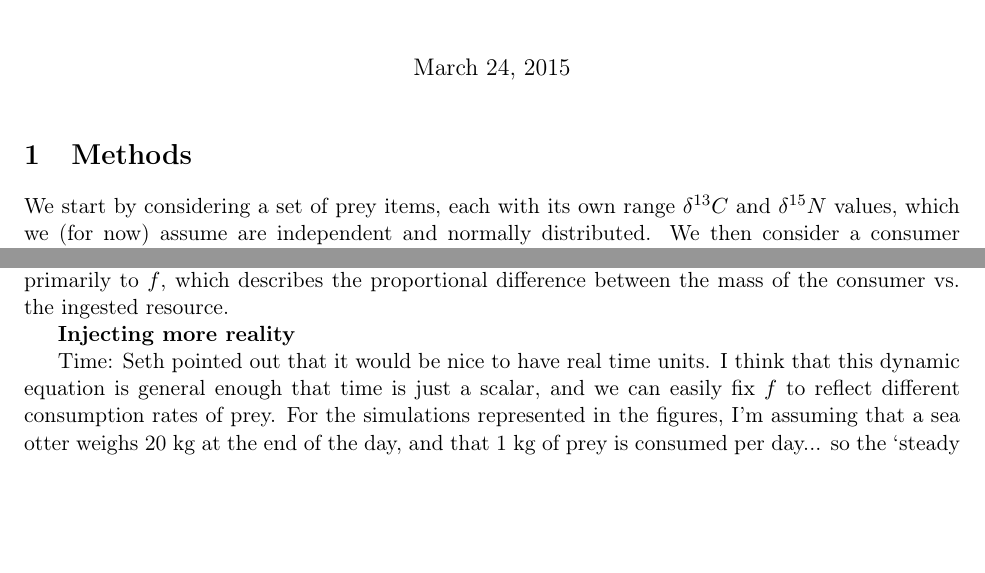
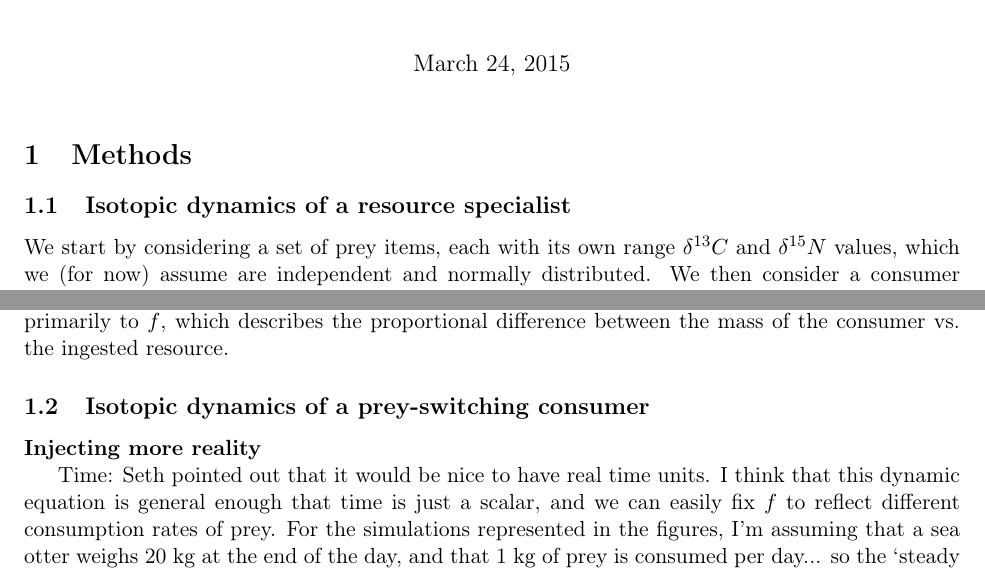
Before and after one commit to jdyeakel/Enhydra, a LaTeX document (Manuscript/Tissue_methods.tex): two parts of pages 1 and 2 of 4, joined at a grey line, cut so that both start at the same text, the shorter picture padded with empty space. Compiled offline with pdfLaTeX.

```diff
--- a/Manuscript/Tissue_methods.tex
+++ b/Manuscript/Tissue_methods.tex
@@ -32,6 +32,9 @@
 \maketitle
 
 \section{Methods}
+
+\subsection{Isotopic dynamics of a resource specialist}
+
 We start by considering a set of prey items, each with its own range $\delta^{13}C$ and $\delta^{15}N$ values, which we (for now) assume are independent and normally distributed.
 We then consider a consumer that selects among these prey items and integrates the isotopic values of prey into its tissues.
 The integration of the isotopic values of a prey item is thus a weighted average of the consumer's isotopic values and the isotopic values of the prey, with respect to the different mass of each.
@@ -84,6 +87,9 @@
 The most interesting result is that as $t \rightarrow \infty$, ${\rm Var}\{X_c\} \rightarrow \sigma^2(1-f)/2$.
 Because $0 < f \leq 1$, this means that the variance of the consumer will always be less than the variance of the prey ($\sigma^2$).
 The degree to which the consumer's variance is less than the prey's variance is due primarily to $f$, which describes the proportional difference between the mass of the consumer vs. the ingested resource.
+
+\subsection{Isotopic dynamics of a prey-switching consumer}
+
 
 {\bf Injecting more reality}
 
```
Also changed, not shown: Manuscript/Tissue_methods.pdf, 5 other files.
